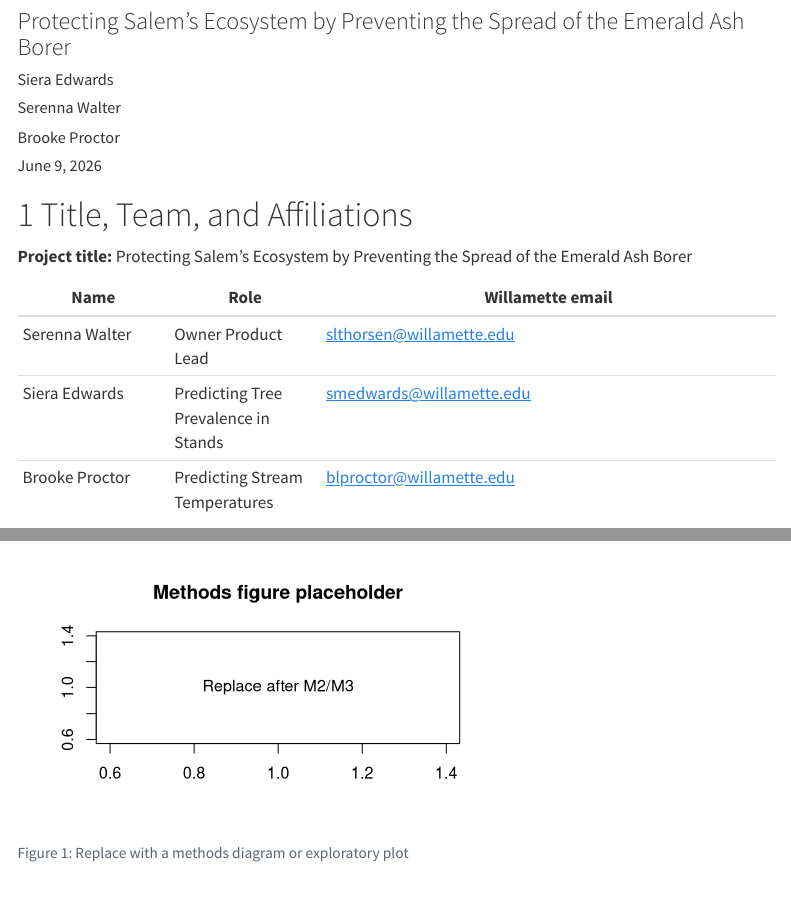
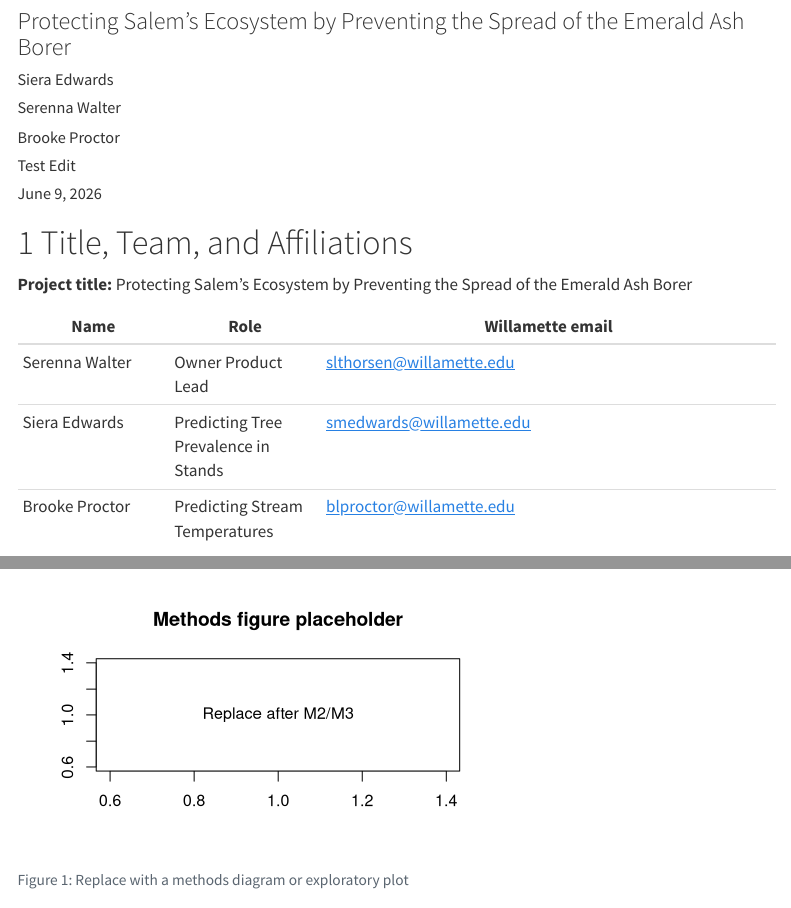
Before and after one commit to Serenna4/Emerald-Ash-Borer-Capstone-Project, a Quarto document (deliverables/M4-writeup-draft/writeup.qmd): the page in a window 1100 px wide, from 80 px down, and a second part further down, joined at a grey line. Rendered offline with R 4.5, knitr and Pandoc in place of Quarto, with nearby package versions; menus at the side of the page are left out.

Commit message:
added "test edit" to author to practice push

```diff
--- a/deliverables/M4-writeup-draft/writeup.qmd
+++ b/deliverables/M4-writeup-draft/writeup.qmd
@@ -5,6 +5,7 @@ author:
   - "Siera Edwards"
   - "Serenna Walter"
   - "Brooke Proctor"
+  - "Test Edit"
 date: today
 bibliography: refs.bib
 format:
```
